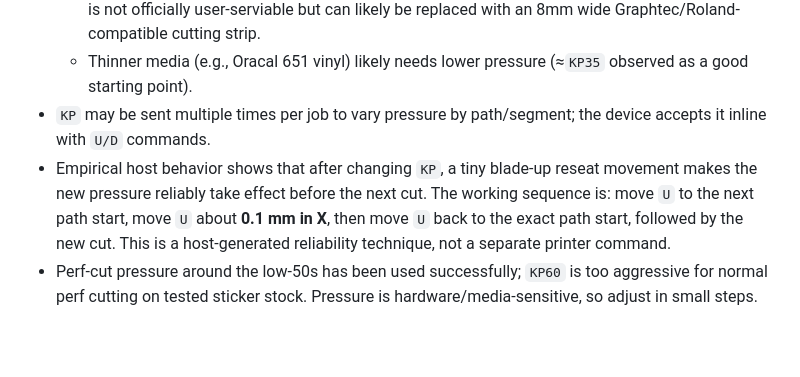
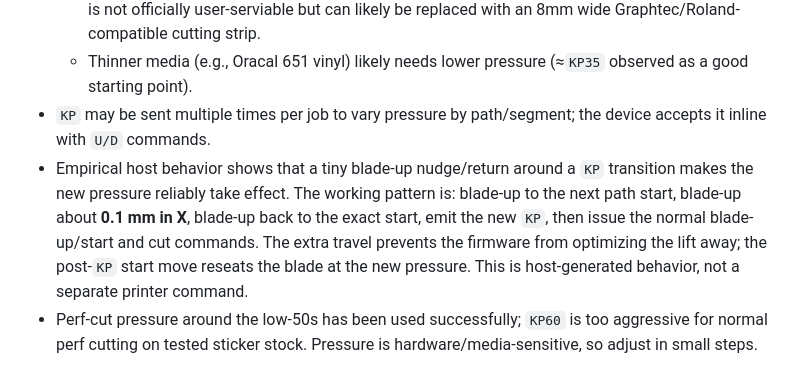
Before and after one commit to MarqueIV/PixCut-App, a Markdown page: docs/pixcut-usb-protocol.md, the part around the change. Drawn GitHub-style; blank space fills up the shorter version.

Commit message:
Clarify pressure reseat sequence

```diff
--- a/docs/pixcut-usb-protocol.md
+++ b/docs/pixcut-usb-protocol.md
@@ -1025,7 +1025,7 @@ Note the axis swap (pixel_y → plt_x, pixel_x → plt_y), consistent with the
   - Above `KP50` performs a full perforation through backing; risks damaging the cutter’s strip. Strip is not officially user-serviable but can likely be replaced with an 8mm wide Graphtec/Roland-compatible cutting strip.
   - Thinner media (e.g., Oracal 651 vinyl) likely needs lower pressure (≈`KP35` observed as a good starting point).
 - `KP` may be sent multiple times per job to vary pressure by path/segment; the device accepts it inline with `U/D` commands.
-- Empirical host behavior shows that after changing `KP`, a tiny blade-up reseat movement makes the new pressure reliably take effect before the next cut. The working sequence is: move `U` to the next path start, move `U` about **0.1 mm in X**, then move `U` back to the exact path start, followed by the new cut. This is a host-generated reliability technique, not a separate printer command.
+- Empirical host behavior shows that a tiny blade-up nudge/return around a `KP` transition makes the new pressure reliably take effect. The working pattern is: blade-up to the next path start, blade-up about **0.1 mm in X**, blade-up back to the exact start, emit the new `KP`, then issue the normal blade-up/start and cut commands. The extra travel prevents the firmware from optimizing the lift away; the post-`KP` start move reseats the blade at the new pressure. This is host-generated behavior, not a separate printer command.
 - Perf-cut pressure around the low-50s has been used successfully; `KP60` is too aggressive for normal perf cutting on tested sticker stock. Pressure is hardware/media-sensitive, so adjust in small steps.
 
 ## 12. Disclaimer
```
